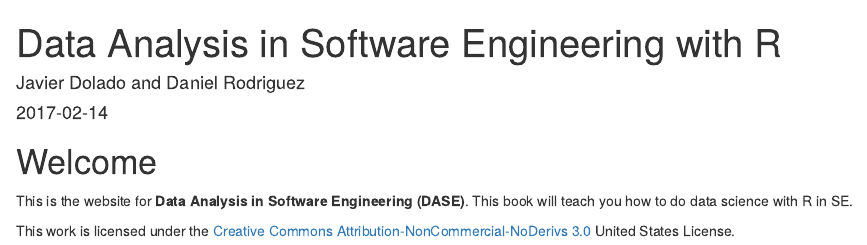
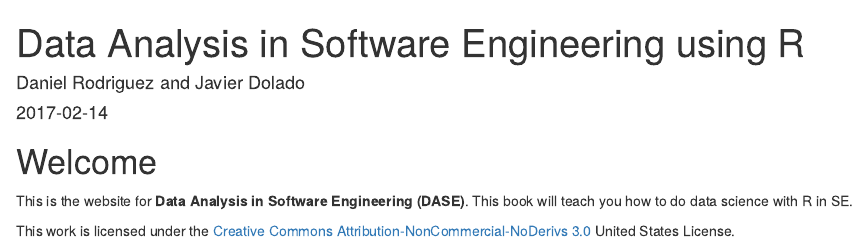
Before and after one commit to danrodgar/DASE, an R Markdown document (index.Rmd): the page in a window 1100 px wide, from its top. Rendered offline with R 4.5, knitr and Pandoc, with nearby package versions; drawn as R Markdown's standard HTML page in place of the format the file asks for.

Commit message:
changed title to 'using R' instead of 'with'

```diff
--- a/index.Rmd
+++ b/index.Rmd
@@ -1,6 +1,6 @@
 ---
-title: "Data Analysis in Software Engineering with R"
-author: "Javier Dolado and Daniel Rodriguez"
+title: "Data Analysis in Software Engineering using R"
+author: "Daniel Rodriguez and Javier Dolado"
 date: "`r Sys.Date()`"
 site: bookdown::bookdown_site
 output: bookdown::gitbook
```
